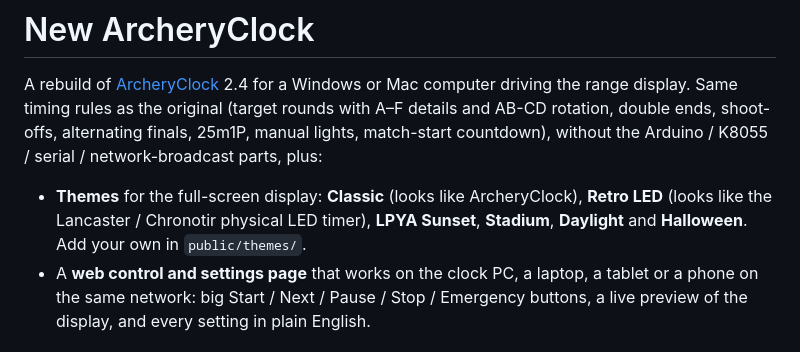
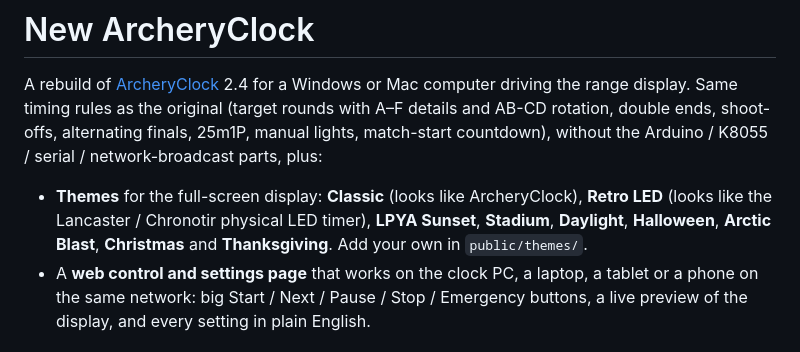
Before and after one commit to rlight/NewArcheryClock, a Markdown page: README.md, the part around one of its changes. Drawn GitHub-style.

Commit message:
README: gallery for Arctic Blast, Christmas and Thanksgiving
Co-Authored-By: Claude Opus 5.5 (1M context) <noreply@anthropic.com>

```diff
--- a/README.md
+++ b/README.md
@@ -7,7 +7,8 @@ countdown), without the Arduino / K8055 / serial / network-broadcast parts, plus
 
 - **Themes** for the full-screen display: **Classic** (looks like ArcheryClock), **Retro LED**
   (looks like the Lancaster / Chronotir physical LED timer), **LPYA Sunset**, **Stadium**,
-  **Daylight** and **Halloween**. Add your own in `public/themes/`.
+  **Daylight**, **Halloween**, **Arctic Blast**, **Christmas** and **Thanksgiving**. Add your own in
+  `public/themes/`.
 - A **web control and settings page** that works on the clock PC, a laptop, a tablet or a
   phone on the same network: big Start / Next / Pause / Stop / Emergency buttons, a live
   preview of the display, and every setting in plain English.
```
Also changed, not shown: other parts of README.md (+6 -0 lines).
